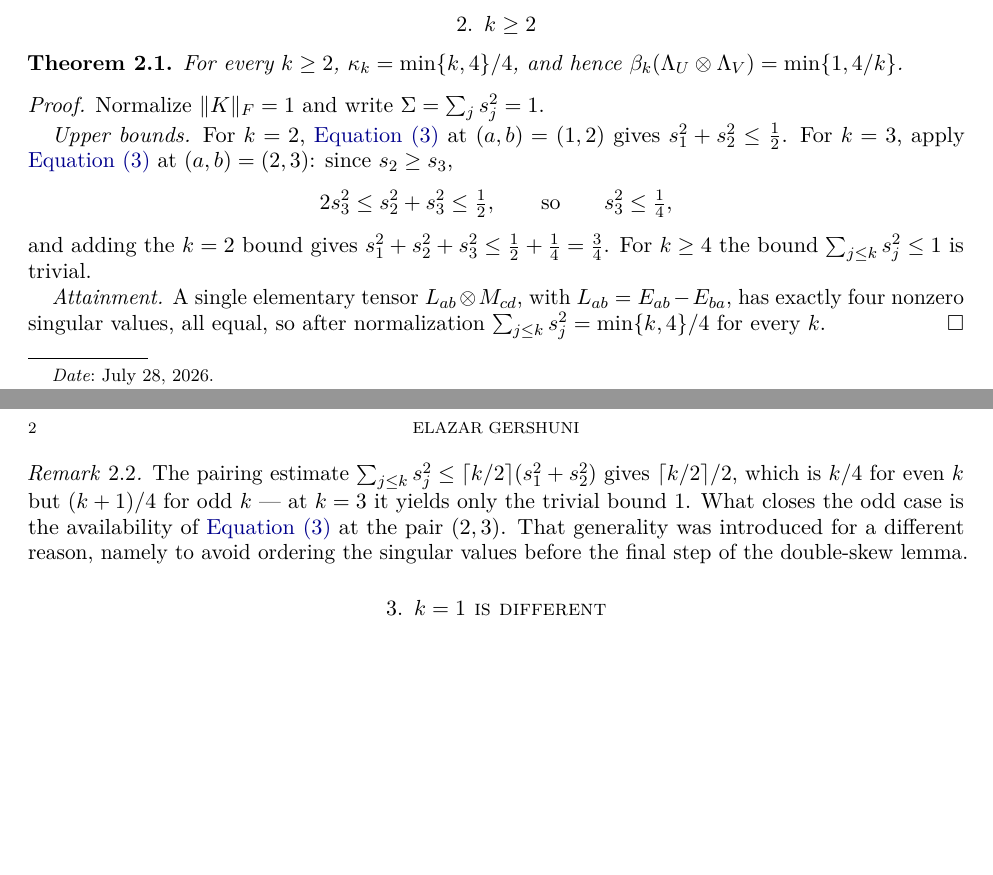
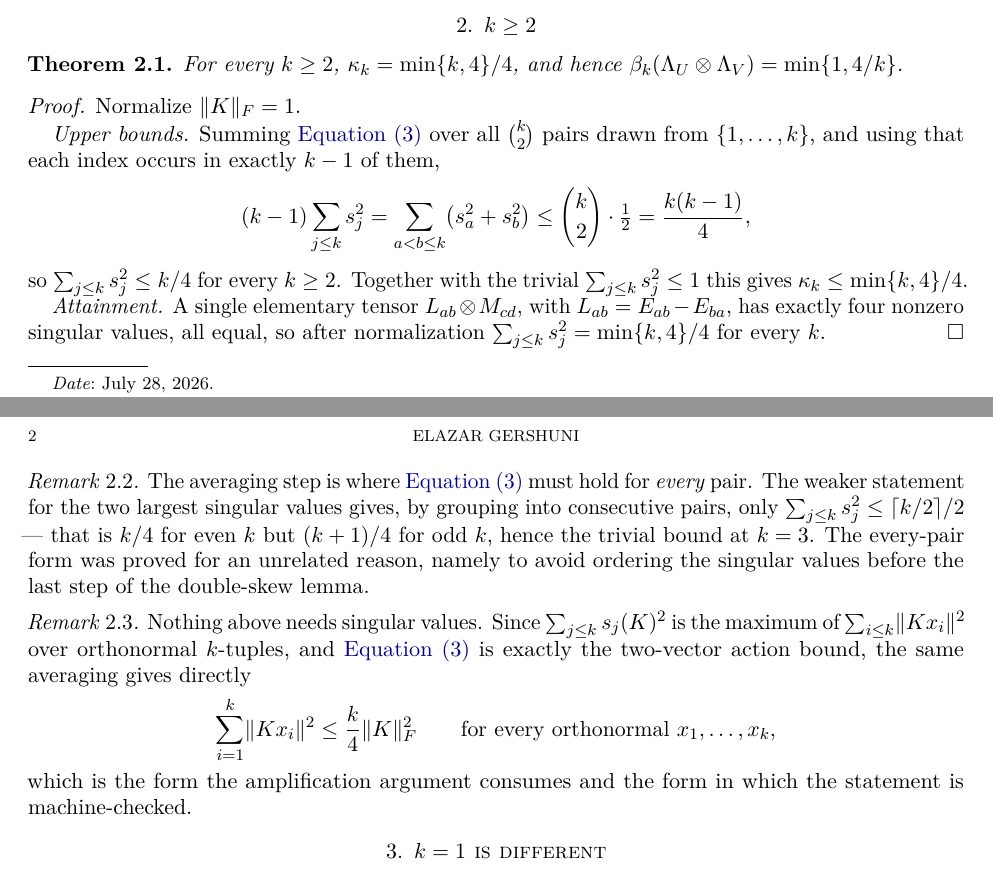
Before and after one commit to elazarg/rank-r, a LaTeX paper (paper/derivation-beta-k.tex): two parts of pages 1 and 2 of 3, joined at a grey line, cut so that both start at the same text, the shorter picture padded with empty space. Compiled offline with pdfLaTeX.

Commit message:
Simplify the k >= 2 bound to an averaging argument
Summing the pair bound over all C(k,2) pairs, each index occurring in k-1 of
them, gives (k-1) sum_{j<=k} s_j^2 <= C(k,2)/2 directly, hence k/4 for every
k >= 2 at once. That replaces the case split at k = 3, and it is still the
every-pair form of the bound that makes it work.

It also removes singular values from the argument: the same averaging applies
verbatim to sum_i ||K x_i||^2 over an orthonormal k-tuple, which is the form the
amplification consumes and the form that can be formalized without a notion of
singular value.

Co-Authored-By: Claude Opus 5 (1M context) <noreply@anthropic.com>
Claude-Session: https://claude.ai/code/session_01M9D5e2o9ZYH7xftd4EptyV

```diff
--- a/paper/derivation-beta-k.tex
+++ b/paper/derivation-beta-k.tex
@@ -95,18 +95,19 @@ $\beta_k(\Lambda_U\otimes\Lambda_V)=\min\{1,4/k\}$.
 \end{theorem}
 
 \begin{proof}
-Normalize $\norm K_F=1$ and write $\Sigma=\sum_js_j^2=1$.
+Normalize $\norm K_F=1$.
 
-\emph{Upper bounds.}  For $k=2$, \cref{eq:pair} at $(a,b)=(1,2)$ gives
-$s_1^2+s_2^2\le\frac12$.  For $k=3$, apply \cref{eq:pair} at $(a,b)=(2,3)$:
-since $s_2\ge s_3$,
+\emph{Upper bounds.}  Summing \cref{eq:pair} over all $\binom k2$ pairs drawn
+from $\{1,\ldots,k\}$, and using that each index occurs in exactly $k-1$ of
+them,
 \[
-    2s_3^2\le s_2^2+s_3^2\le\tfrac12,
-    \qquad\text{so}\qquad
-    s_3^2\le\tfrac14 ,
+    (k-1)\sum_{j\le k}s_j^2
+    =\sum_{a<b\le k}\bigl(s_a^2+s_b^2\bigr)
+    \le\binom k2\cdot\tfrac12
+    =\frac{k(k-1)}4 ,
 \]
-and adding the $k=2$ bound gives $s_1^2+s_2^2+s_3^2\le\frac12+\frac14=\frac34$.
-For $k\ge4$ the bound $\sum_{j\le k}s_j^2\le1$ is trivial.
+so $\sum_{j\le k}s_j^2\le k/4$ for every $k\ge2$.  Together with the trivial
+$\sum_{j\le k}s_j^2\le1$ this gives $\kappa_k\le\min\{k,4\}/4$.
 
 \emph{Attainment.}  A single elementary tensor $L_{ab}\otimes M_{cd}$, with
 $L_{ab}=E_{ab}-E_{ba}$, has exactly four nonzero singular values, all equal, so
@@ -114,12 +115,27 @@ after normalization $\sum_{j\le k}s_j^2=\min\{k,4\}/4$ for every $k$.
 \end{proof}
 
 \begin{remark}
-The pairing estimate $\sum_{j\le k}s_j^2\le\lceil k/2\rceil(s_1^2+s_2^2)$ gives
-$\lceil k/2\rceil/2$, which is $k/4$ for even $k$ but $(k+1)/4$ for odd $k$ ---
-at $k=3$ it yields only the trivial bound $1$.  What closes the odd case is the
-availability of \cref{eq:pair} at the pair $(2,3)$.  That generality was
-introduced for a different reason, namely to avoid ordering the singular values
-before the final step of the double-skew lemma.
+\label{rem:everypair}
+The averaging step is where \cref{eq:pair} must hold for \emph{every} pair.  The
+weaker statement for the two largest singular values gives, by grouping into
+consecutive pairs, only $\sum_{j\le k}s_j^2\le\lceil k/2\rceil/2$ --- that is
+$k/4$ for even $k$ but $(k+1)/4$ for odd $k$, hence the trivial bound at $k=3$.
+The every-pair form was proved for an unrelated reason, namely to avoid ordering
+the singular values before the last step of the double-skew lemma.
+\end{remark}
+
+\begin{remark}
+\label{rem:action}
+Nothing above needs singular values.  Since $\sum_{j\le k}s_j(K)^2$ is the
+maximum of $\sum_{i\le k}\norm{Kx_i}^2$ over orthonormal $k$-tuples, and
+\cref{eq:pair} is exactly the two-vector action bound, the same averaging gives
+directly
+\[
+    \sum_{i=1}^k\norm{Kx_i}^2\le\frac k4\norm K_F^2
+    \qquad\text{for every orthonormal }x_1,\ldots,x_k ,
+\]
+which is the form the amplification argument consumes and the form in which the
+statement is machine-checked.
 \end{remark}
 
 \section{\texorpdfstring{$k=1$}{k = 1} is different}
```
